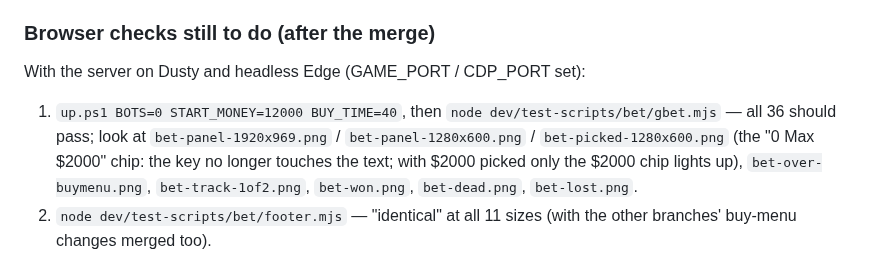
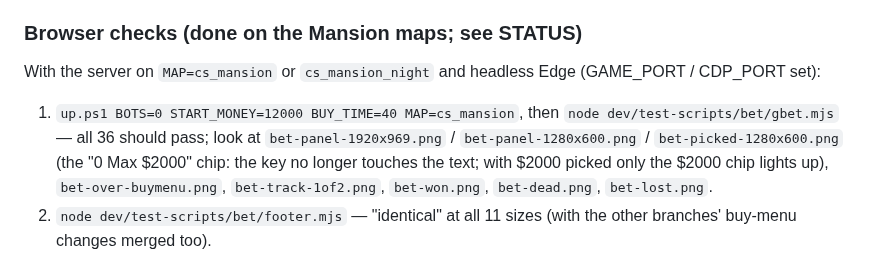
Before and after one commit to ismayilov449/counter-office, a Markdown page: docs/features/bet.md, the part around one of its changes. Rendered like a GitHub page.

```diff
--- a/docs/features/bet.md
+++ b/docs/features/bet.md
@@ -162,11 +207,11 @@ All on test ports (server 4080, headless Edge 9480), test data in a temp folder.
   identical with and without the item.
 - The server starts with all 7 maps.
 
-### Browser checks still to do (after the merge)
+### Browser checks (done on the Mansion maps; see STATUS)
 
-With the server on Dusty and headless Edge (GAME_PORT / CDP_PORT set):
+With the server on `MAP=cs_mansion` or `cs_mansion_night` and headless Edge (GAME_PORT / CDP_PORT set):
 
-1. `up.ps1 BOTS=0 START_MONEY=12000 BUY_TIME=40`, then `node dev/test-scripts/bet/gbet.mjs` — all 36 should pass;
+1. `up.ps1 BOTS=0 START_MONEY=12000 BUY_TIME=40 MAP=cs_mansion`, then `node dev/test-scripts/bet/gbet.mjs` — all 36 should pass;
    look at `bet-panel-1920x969.png` / `bet-panel-1280x600.png` / `bet-picked-1280x600.png` (the "0 Max $2000" chip:
    the key no longer touches the text; with $2000 picked only the $2000 chip lights up), `bet-over-buymenu.png`,
    `bet-track-1of2.png`, `bet-won.png`, `bet-dead.png`, `bet-lost.png`.
```
Also changed, not shown: other parts of docs/features/bet.md (+45 -0 lines).
